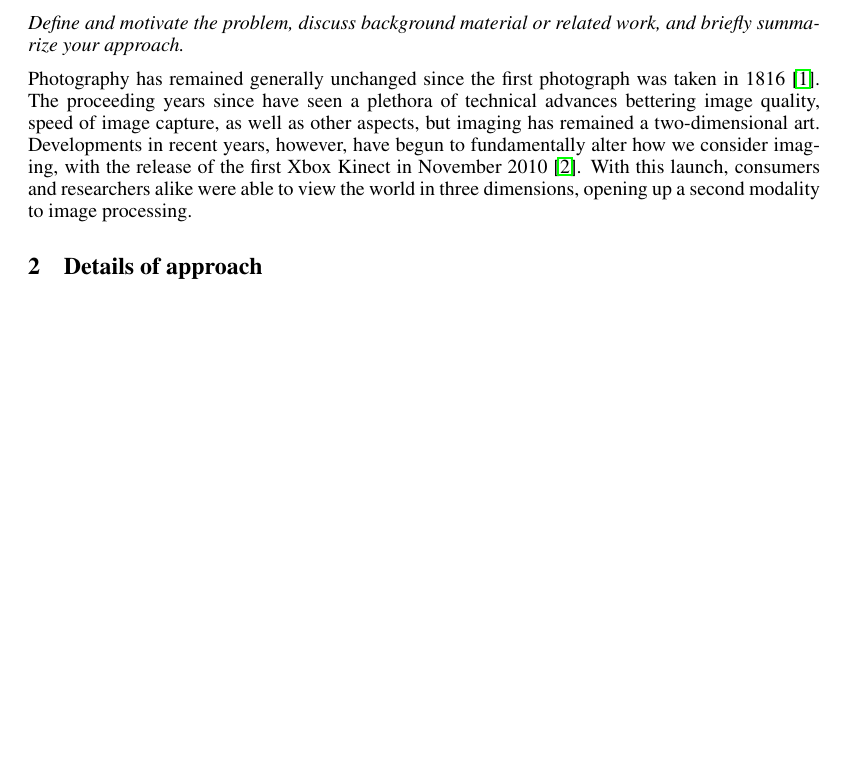
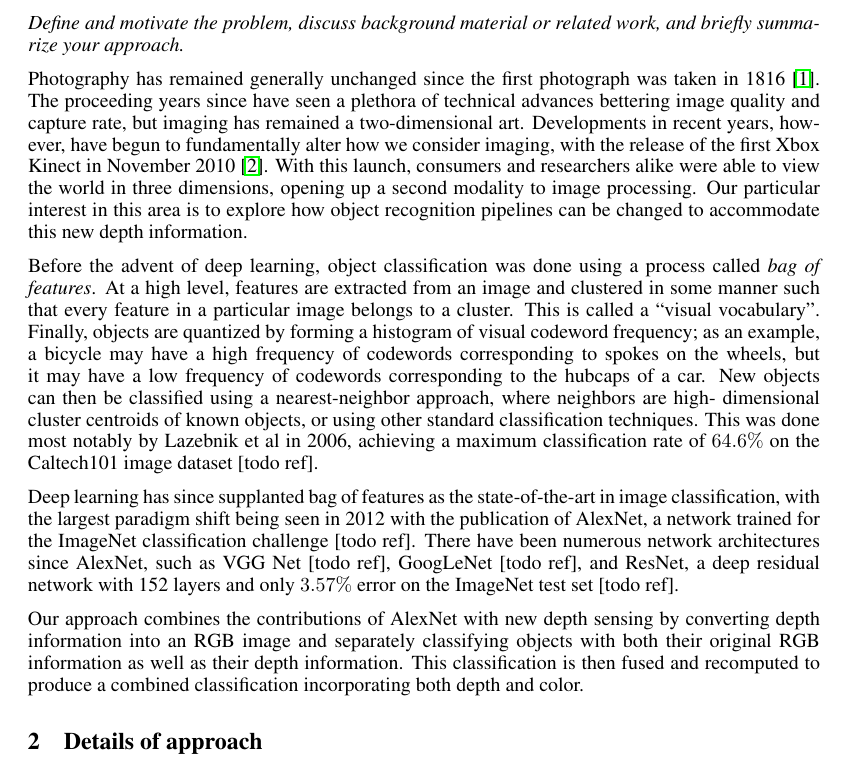
Before and after one commit to daranguiz/CS543-Final-Project, a LaTeX paper (final_report/final_report.tex, which reads final_report/sections/introduction.tex): part of page 1 of 12 before the commit and part of page 1 of 13 after it, cut so that both start at the same text, the shorter picture padded with empty space. Compiled offline with pdfLaTeX.

Commit message:
completed introduction

```diff
--- a/final_report/sections/introduction.tex
+++ b/final_report/sections/introduction.tex
@@ -3,10 +3,36 @@
 \textit{Define and motivate the problem, discuss background material or related work, and briefly summarize your approach.}
 
 Photography has remained generally unchanged since the first photograph was
-taken in 1816 \cite{Beaumont1982_photography}. The proceeding years since have seen a plethora of
-technical advances bettering image quality, speed of image capture, as well as
-other aspects, but imaging has remained a two-dimensional art. Developments in
-recent years, however, have begun to fundamentally alter how we consider
-imaging, with the release of the first Xbox Kinect in November 2010 \cite{Alex2009_kinect}.
-With this launch, consumers and researchers alike were able to view the world in
-three dimensions, opening up a second modality to image processing.
+taken in 1816 \cite{Beaumont1982_photography}. The proceeding years since have
+seen a plethora of technical advances bettering image quality and capture rate,
+but imaging has remained a two-dimensional art. Developments in recent years,
+however, have begun to fundamentally alter how we consider imaging, with the
+release of the first Xbox Kinect in November 2010 \cite{Alex2009_kinect}. With
+this launch, consumers and researchers alike were able to view the world in
+three dimensions, opening up a second modality to image processing. Our
+particular interest in this area is to explore how object recognition pipelines
+can be changed to accommodate this new depth information.
+
+Before the advent of deep learning, object classification was done using a
+process called \textit{bag of features}. At a high level, features are extracted
+from an image and clustered in some manner such that every feature in a
+particular image belongs to a cluster. This is called a ``visual vocabulary''.
+Finally, objects are quantized by forming a histogram of visual codeword
+frequency; as an example, a bicycle may have a high frequency of codewords
+corresponding to spokes on the wheels, but it may have a low frequency of
+codewords corresponding to the hubcaps of a car. New objects can then be
+classified using a nearest-neighbor approach, where neighbors are high-
+dimensional cluster centroids of known objects, or using other standard
+classification techniques. This was done most notably by Lazebnik et al in 2006,
+achieving a maximum classification rate of $64.6\%$ on the Caltech101 image
+dataset [todo ref].
+
+Deep learning has since supplanted bag of features as the state-of-the-art in
+image classification, with the largest paradigm shift being seen in 2012 with
+the publication of AlexNet, a network trained for the ImageNet classification
+challenge [todo ref]. There have been numerous network architectures since
+AlexNet, such as VGG Net [todo ref], GoogLeNet [todo ref], and ResNet, a deep
+residual network with 152 layers and only $3.57\%$ error on the ImageNet test
+set [todo ref].
+
+Our approach combines the contributions of AlexNet with new depth sensing by converting depth information into an RGB image and separately classifying objects with both their original RGB information as well as their depth information. This classification is then fused and recomputed to produce a combined classification incorporating both depth and color.
```
Also changed, not shown: final_report/final_report.pdf.
